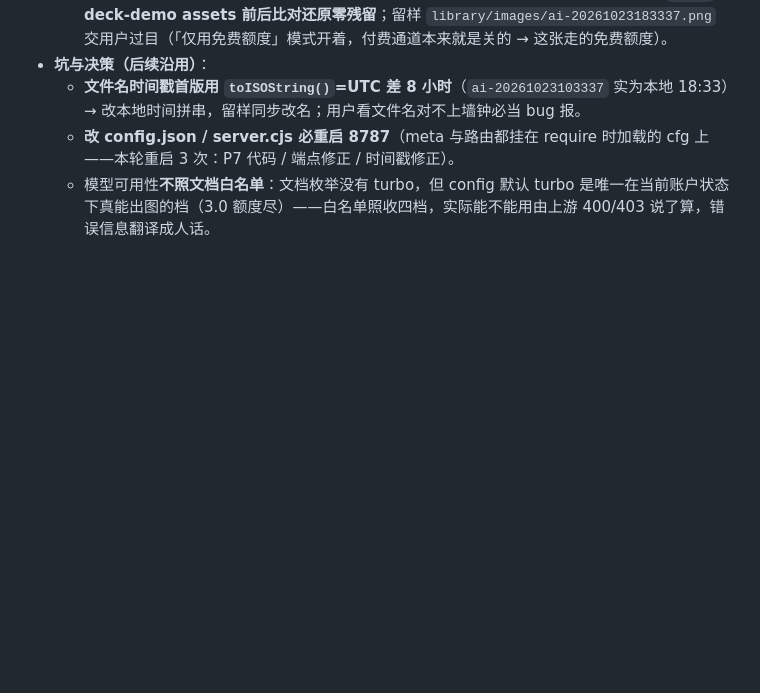
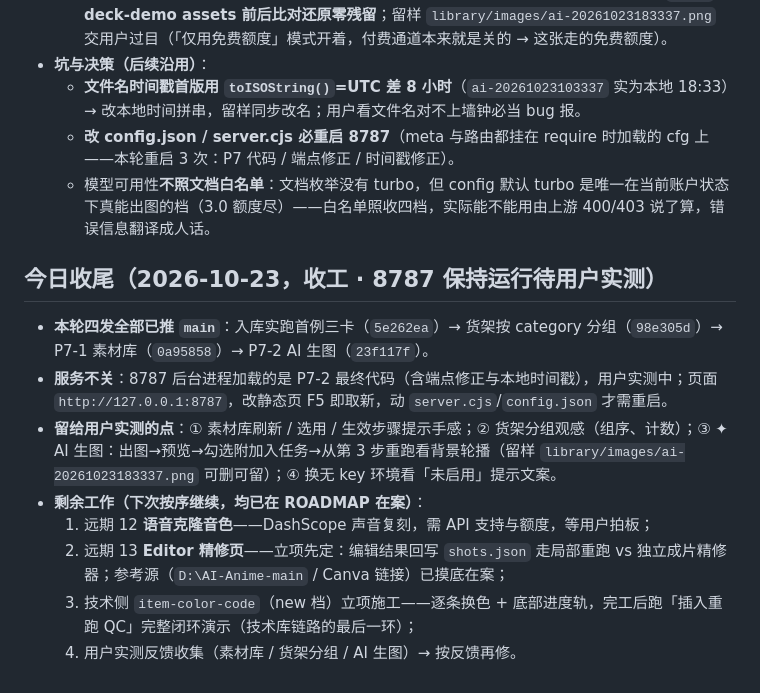
Before and after one commit to lee724130-maker/video-pipeline, a Markdown page: CHECKPOINT-2026-10-20.md, the part around the change. GitHub-like rendering; blank space fills up the shorter version.

Commit message:
今日收尾记录：四发清单 + 服务保持运行 + 剩余待办（语音克隆/Editor/item-color-code）

```diff
--- a/CHECKPOINT-2026-10-20.md
+++ b/CHECKPOINT-2026-10-20.md
@@ -349,3 +349,14 @@ README 货架段收尾能力 / 本 CHECKPOINT。`PIPELINE_DEBUG_FC` 埋点保留
   - **文件名时间戳首版用 `toISOString()`=UTC 差 8 小时**（`ai-20261023103337` 实为本地 18:33）→ 改本地时间拼串，留样同步改名；用户看文件名对不上墙钟必当 bug 报。
   - **改 config.json / server.cjs 必重启 8787**（meta 与路由都挂在 require 时加载的 cfg 上——本轮重启 3 次：P7 代码 / 端点修正 / 时间戳修正）。
   - 模型可用性**不照文档白名单**：文档枚举没有 turbo，但 config 默认 turbo 是唯一在当前账户状态下真能出图的档（3.0 额度尽）——白名单照收四档，实际能不能用由上游 400/403 说了算，错误信息翻译成人话。
+
+## 今日收尾（2026-10-23，收工 · 8787 保持运行待用户实测）
+
+- **本轮四发全部已推 `main`**：入库实跑首例三卡（`5e262ea`）→ 货架按 category 分组（`98e305d`）→ P7-1 素材库（`0a95858`）→ P7-2 AI 生图（`23f117f`）。
+- **服务不关**：8787 后台进程加载的是 P7-2 最终代码（含端点修正与本地时间戳），用户实测中；页面 `http://127.0.0.1:8787`，改静态页 F5 即取新，动 `server.cjs`/`config.json` 才需重启。
+- **留给用户实测的点**：① 素材库刷新 / 选用 / 生效步骤提示手感；② 货架分组观感（组序、计数）；③ ✦ AI 生图：出图→预览→勾选附加入任务→从第 3 步重跑看背景轮播（留样 `library/images/ai-20261023183337.png` 可删可留）；④ 换无 key 环境看「未启用」提示文案。
+- **剩余工作（下次按序继续，均已在 ROADMAP 在案）**：
+  1. 远期 12 **语音克隆音色**——DashScope 声音复刻，需 API 支持与额度，等用户拍板；
+  2. 远期 13 **Editor 精修页**——立项先定：编辑结果回写 `shots.json` 走局部重跑 vs 独立成片精修器；参考源（`D:\AI-Anime-main` / Canva 链接）已摸底在案；
+  3. 技术侧 `item-color-code`（new 档）立项施工——逐条换色 + 底部进度轨，完工后跑「插入重跑 QC」完整闭环演示（技术库链路的最后一环）；
+  4. 用户实测反馈收集（素材库 / 货架分组 / AI 生图）→ 按反馈再修。
```
